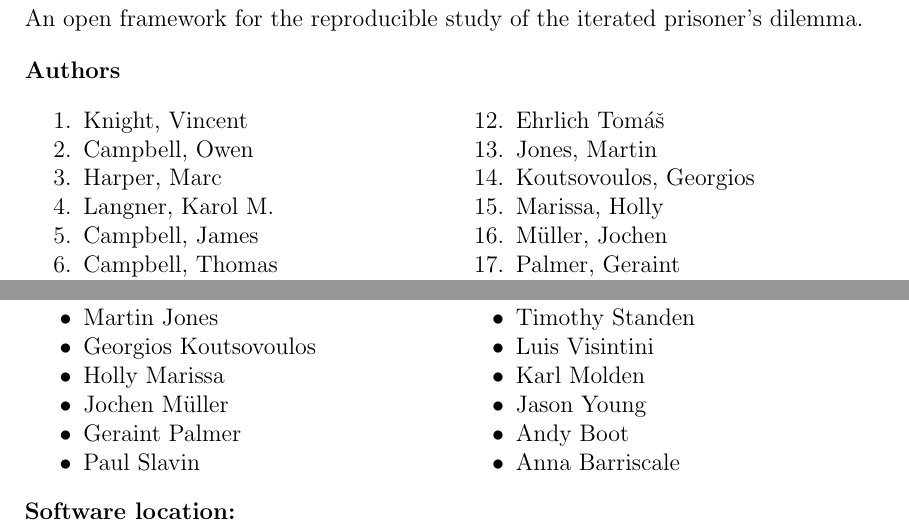
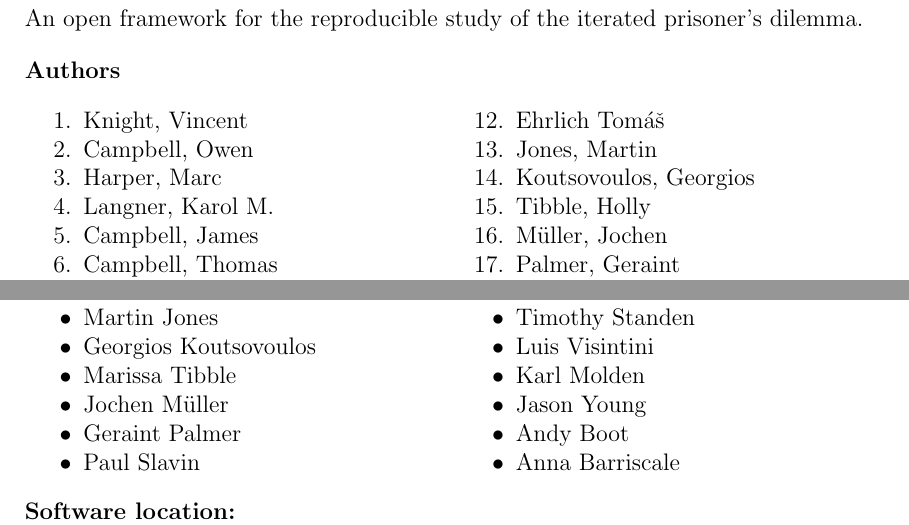
Before and after one commit to Axelrod-Python/An-open-reproducible-framework-for-the-study-of-the-iterated-prisoners-dilemma, a LaTeX document (tex/paper.tex): two parts of pages 1 and 8 of 16, joined at a grey line, cut so that both start at the same text. The pictures show the PDF file tex/paper.pdf that the author committed with the source.

Commit message:
Revert "Corrects Holly's name."
This reverts commit fb392f589faf138a4d6de1d31492b69fb14ccd78.

```diff
--- a/tex/paper.tex
+++ b/tex/paper.tex
@@ -64,7 +64,7 @@ dilemma.
         \item Ehrlich Tom{\'a}{\v s}
         \item Jones, Martin
         \item Koutsovoulos, Georgios
-        \item Marissa, Holly
+        \item Tibble, Holly
         \item M{\"u}ller, Jochen
         \item Palmer, Geraint
         \item Petunov, Piotr
@@ -468,7 +468,7 @@ request for further details. Here is an incomplete list:
         \item {Tom{\'a}{\v s} Ehrlich}
         \item {Martin Jones}
         \item {Georgios Koutsovoulos}
-        \item {Holly Marissa}
+        \item {Marissa Tibble}
         \item {Jochen M{\"u}ller}
         \item {Geraint Palmer}
         \item {Paul Slavin}
```
Also changed, not shown: tex/paper.pdf.
